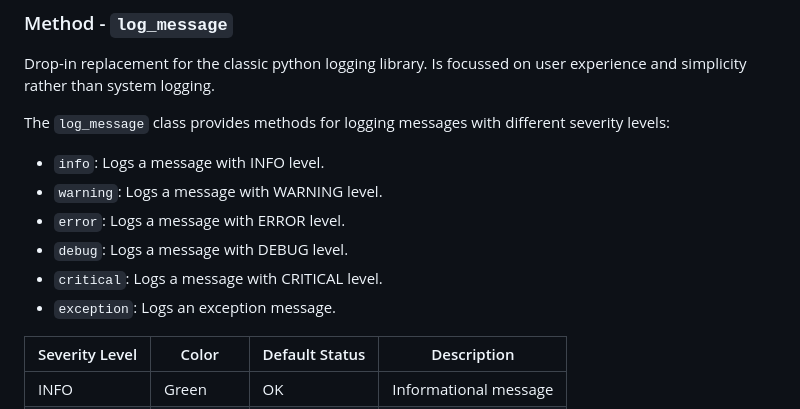
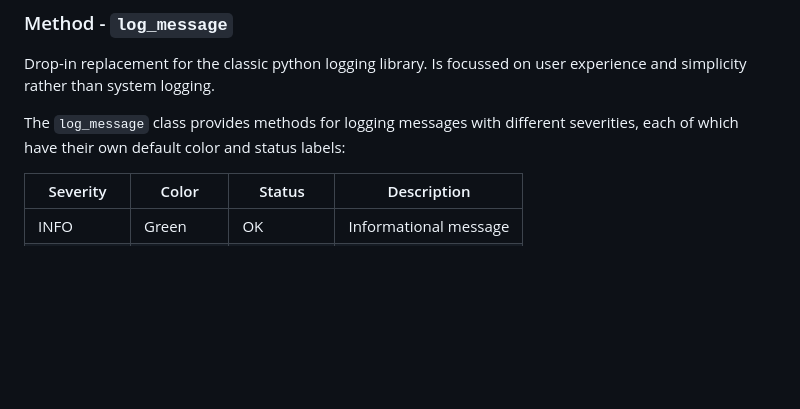
Before and after one commit to djh00t/klingon_tools, a Markdown page: klingon_tools/README.md, the part around one of its changes. Rendered like a GitHub page; blank space fills up the shorter version.

Commit message:
Updated log_message class to include different severity levels with corresponding colors and status labels.

```diff
--- a/klingon_tools/README.md
+++ b/klingon_tools/README.md
@@ -82,14 +82,9 @@ Running Install with error.....................................(failed)<span sty
 Drop-in replacement for the classic python logging library. Is focussed on user
 experience and simplicity rather than system logging.
 
-The `log_message` class provides methods for logging messages with different severity levels:
- - `info`: Logs a message with INFO level.
- - `warning`: Logs a message with WARNING level.
- - `error`: Logs a message with ERROR level.
- - `debug`: Logs a message with DEBUG level.
- - `critical`: Logs a message with CRITICAL level.
- - `exception`: Logs an exception message.
+The `log_message` class provides methods for logging messages with different
+severities, each of which have their own default color and status labels:
 
-| Severity Level | Color  | Default Status | Description |
+| Severity | Color  | Status | Description |
 |----------------|--------|-------------|---------------|
 | INFO           | <span style="color: green;">Green</span>  | OK | Informational message |
```
Also changed, not shown: other parts of klingon_tools/README.md (+5 -5 lines).
